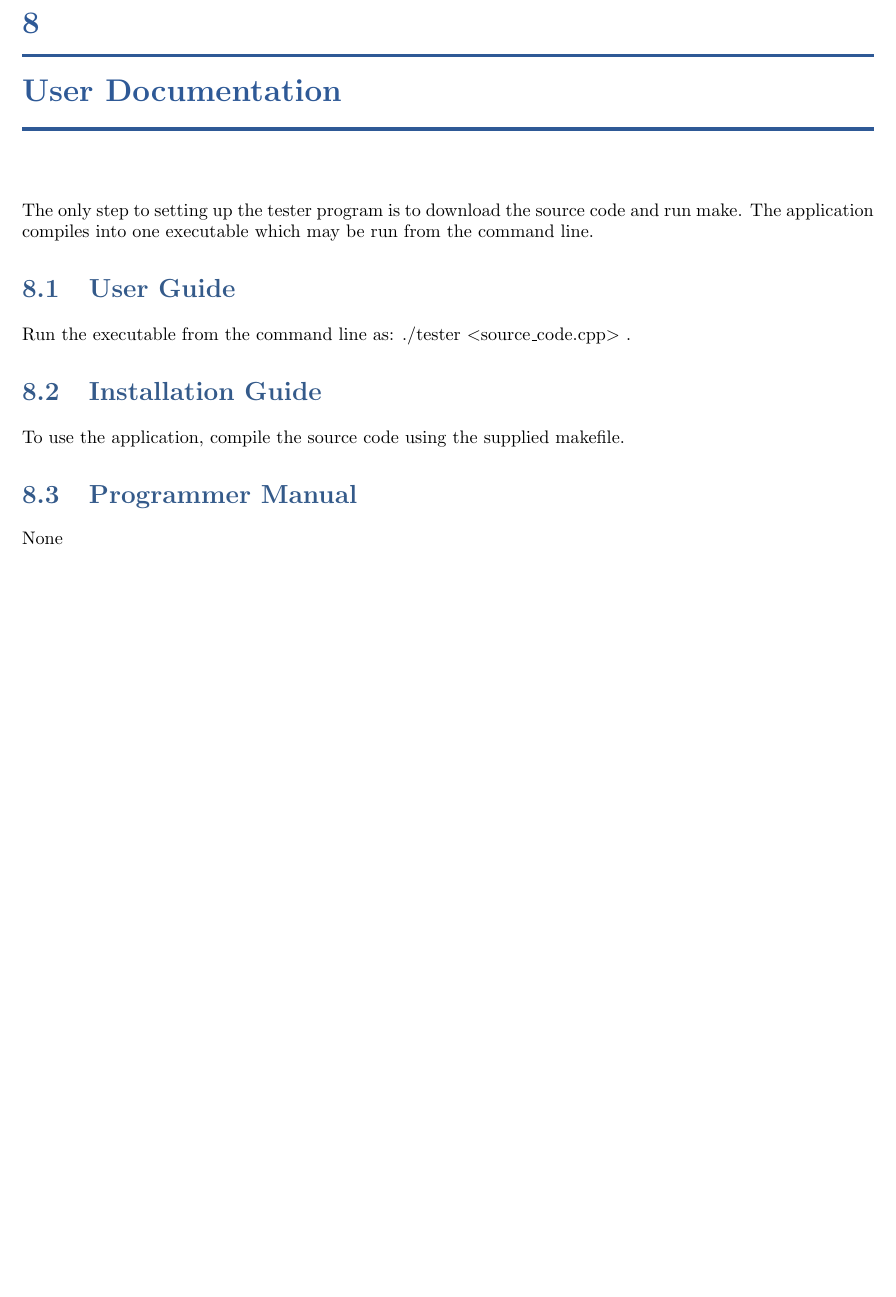
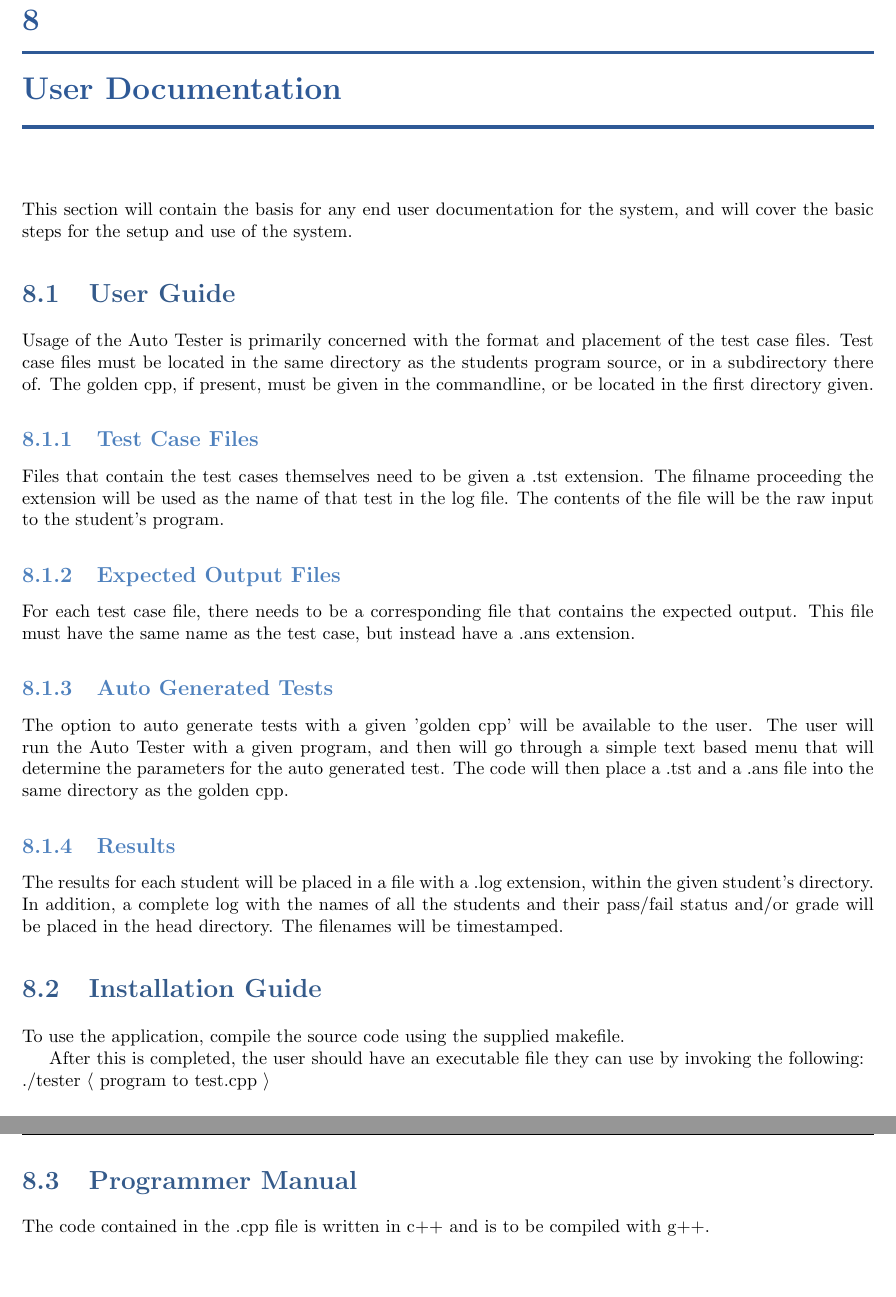
Before and after one commit to bonnebonne/autotest-sp3, a LaTeX book (DesignTemplate/SystemTemplate.tex, which reads DesignTemplate/userdocs.tex): part of page 39 of 55 before the commit and two parts of pages 39 and 40 of 55 after it, the two joined at a grey line, cut so that both start at the same text, the shorter picture padded with empty space. Compiled offline with pdfLaTeX.

Commit message:
theoretically completed userdocs
i may have lied about the auto generated tests and where they get placed in the directories. also someone should check the installation guide section.

```diff
--- a/DesignTemplate/userdocs.tex
+++ b/DesignTemplate/userdocs.tex
@@ -2,16 +2,43 @@
 
 \chapter{User Documentation}
 
+This section will contain the basis for any end user documentation for the system,
+and will cover the basic steps for the setup and use of the system.
 
-The only step to setting up the tester program is to download the source code and run
-make. The application compiles into one executable which may be run from the command line.
+
 
 \section{User Guide}
-Run the executable from the command line as: ./tester $<$source\_code.cpp$>$ .
+Usage of the Auto Tester is primarily concerned with the format and placement of the test case files.
+Test case files must be located in the same directory as the students program source, or in a subdirectory
+there of. The golden cpp, if present, must be given in the commandline, or be located in the first directory given.
+
+\subsection{Test Case Files}
+Files that contain the test cases themselves need to be given a .tst extension. The filname proceeding the
+extension will be used as the name of that test in the log file. The contents of the file will be the raw
+input to the student's program.
+
+\subsection{Expected Output Files}
+For each test case file, there needs to be a corresponding file that contains the expected output. This file
+must have the same name as the test case, but instead have a .ans extension.
+
+\subsection{Auto Generated Tests}
+The option to auto generate tests with a given 'golden cpp' will be available to the user. The user will run
+the Auto Tester with a given program, and then will go through a simple text based menu that will determine the
+parameters for the auto generated test. The code will then place a .tst and a .ans file into the same directory
+as the golden cpp.
+
+\subsection{Results}
+The results for each student will be placed in a file with a .log extension, within the given student's directory.
+In addition, a complete log with the names of all the students and their pass/fail status and/or grade will be placed
+in the head directory. The filenames will be timestamped.
 
 
 \section{Installation Guide}
 To use the application, compile the source code using the supplied makefile.
 
+After this is completed, the user should have an
+executable file they can use by invoking the following: \\
+./tester $\langle$ program to test.cpp $\rangle$
+
 \section{Programmer Manual}
-None
+The code contained in the .cpp file is written in c++ and is to be compiled with g++.
```
